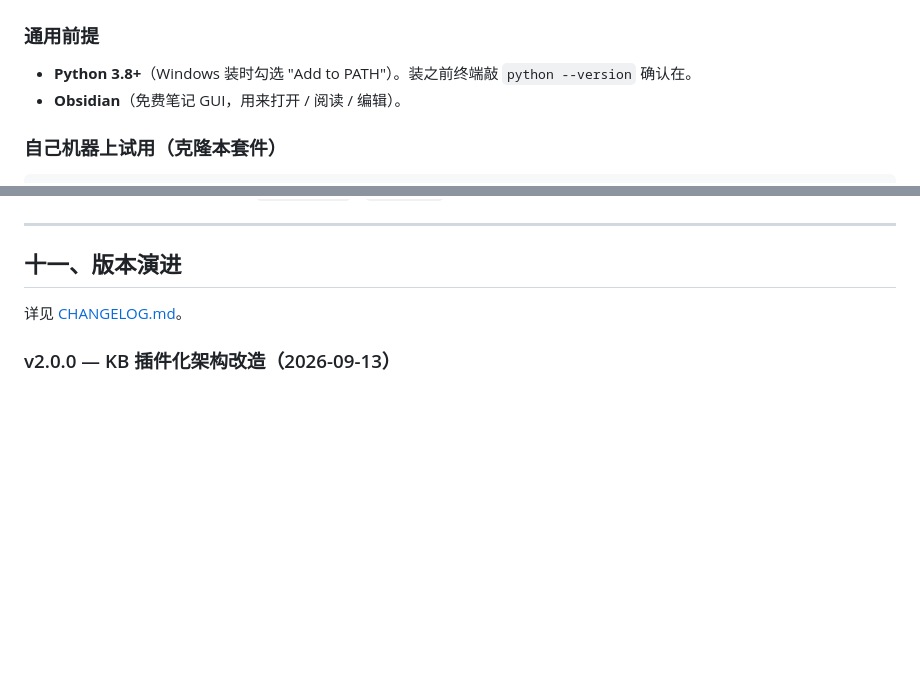
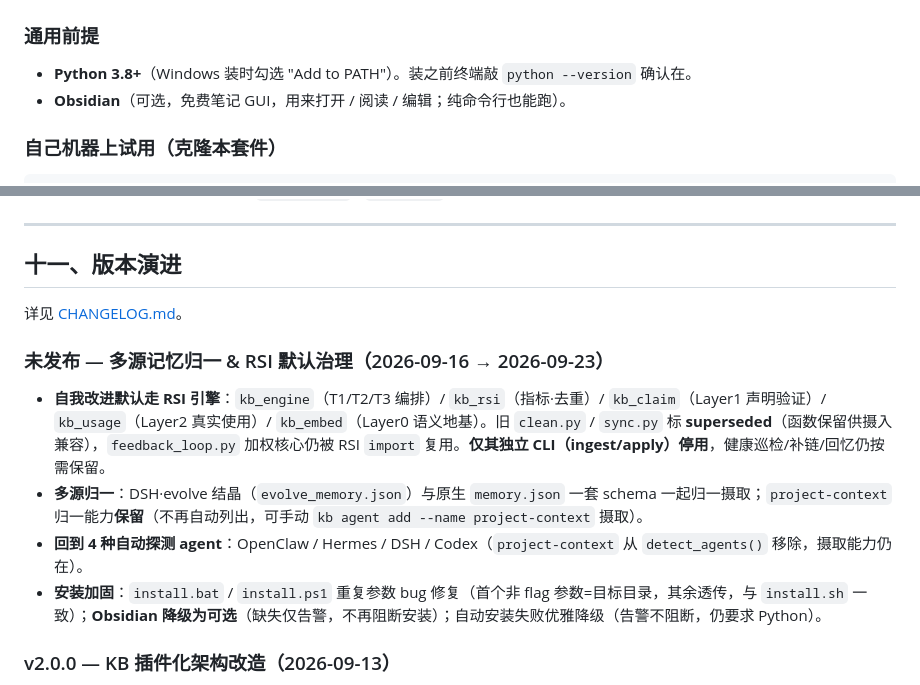
Before and after one commit to RebornLi/kb-kit, a Markdown page: README.md, 2 parts joined by grey strips. GitHub-like rendering; blank space fills up the shorter version.

Commit message:
docs: README 同步最新状态（Obsidian 降级为可选；版本演进补 未发布：RSI 默认治理/多源归一/4 agent/install 加固）

````diff
--- a/README.md
+++ b/README.md
@@ -60,7 +60,7 @@ tags: ["管理"]
 
 ### 通用前提
 - **Python 3.8+**（Windows 装时勾选 "Add to PATH"）。装之前终端敲 `python --version` 确认在。
-- **Obsidian**（免费笔记 GUI，用来打开 / 阅读 / 编辑）。
+- **Obsidian**（可选，免费笔记 GUI，用来打开 / 阅读 / 编辑；纯命令行也能跑）。
 
 ### 自己机器上试用（克隆本套件）
 ```bash
@@ -536,6 +536,13 @@ Windows 用任务计划调 `scripts/growth_cron.sh` 即可（需有 bash；或
 
 详见 [CHANGELOG.md](CHANGELOG.md)。
 
+### 未发布 — 多源记忆归一 & RSI 默认治理（2026-09-16 → 2026-09-23）
+
+- **自我改进默认走 RSI 引擎**：`kb_engine`（T1/T2/T3 编排）/ `kb_rsi`（指标·去重）/ `kb_claim`（Layer1 声明验证）/ `kb_usage`（Layer2 真实使用）/ `kb_embed`（Layer0 语义地基）。旧 `clean.py` / `sync.py` 标 **superseded**（函数保留供摄入兼容），`feedback_loop.py` 加权核心仍被 RSI `import` 复用。**仅其独立 CLI（ingest/apply）停用**，健康巡检/补链/回忆仍按需保留。
+- **多源归一**：DSH·evolve 结晶（`evolve_memory.json`）与原生 `memory.json` 一套 schema 一起归一摄取；`project-context` 归一能力**保留**（不再自动列出，可手动 `kb agent add --name project-context` 摄取）。
+- **回到 4 种自动探测 agent**：OpenClaw / Hermes / DSH / Codex（`project-context` 从 `detect_agents()` 移除，摄取能力仍在）。
+- **安装加固**：`install.bat` / `install.ps1` 重复参数 bug 修复（首个非 flag 参数=目标目录，其余透传，与 `install.sh` 一致）；**Obsidian 降级为可选**（缺失仅告警，不再阻断安装）；自动安装失败优雅降级（告警不阻断，仍要求 Python）。
+
 ### v2.0.0 — KB 插件化架构改造（2026-09-13）
 - 将 KB 从"宿主系统"改造为"插件式"架构，与 Agent 插件统一接口
 - 新增 `plugin_base.py`（插件基协议）+ `plugin_registry.py`（注册中心）+ `kb_launcher.py`（CLI 统一入口）
````
Also changed, not shown: other parts of README.md (+1 -1 lines).
